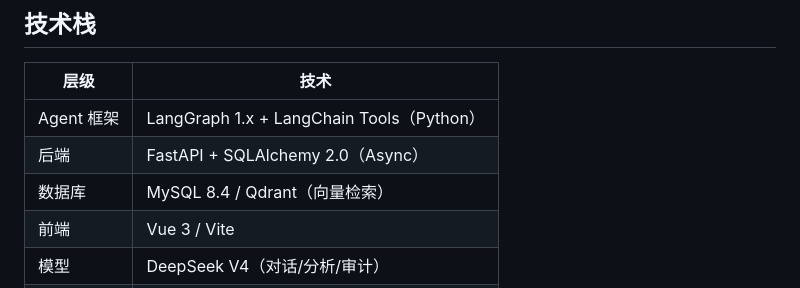
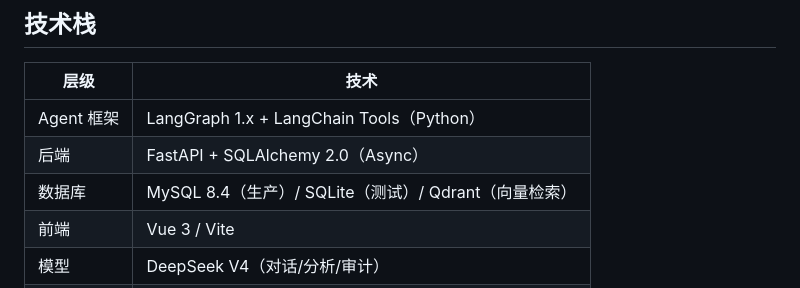
Before and after one commit to aleo6666/smart-finance, a Markdown page: README.md, the part around the change. Rendered like a GitHub page.

Commit message:
docs: 数据库口径标注生产 MySQL / 测试 SQLite

```diff
--- a/README.md
+++ b/README.md
@@ -51,7 +51,7 @@
 |------|------|
 | Agent 框架 | LangGraph 1.x + LangChain Tools（Python） |
 | 后端 | FastAPI + SQLAlchemy 2.0（Async） |
-| 数据库 | MySQL 8.4 / Qdrant（向量检索） |
+| 数据库 | MySQL 8.4（生产）/ SQLite（测试）/ Qdrant（向量检索） |
 | 前端 | Vue 3 / Vite |
 | 模型 | DeepSeek V4（对话/分析/审计）|
 | 部署 | Docker Compose / Nginx / 阿里云 ECS |
```
